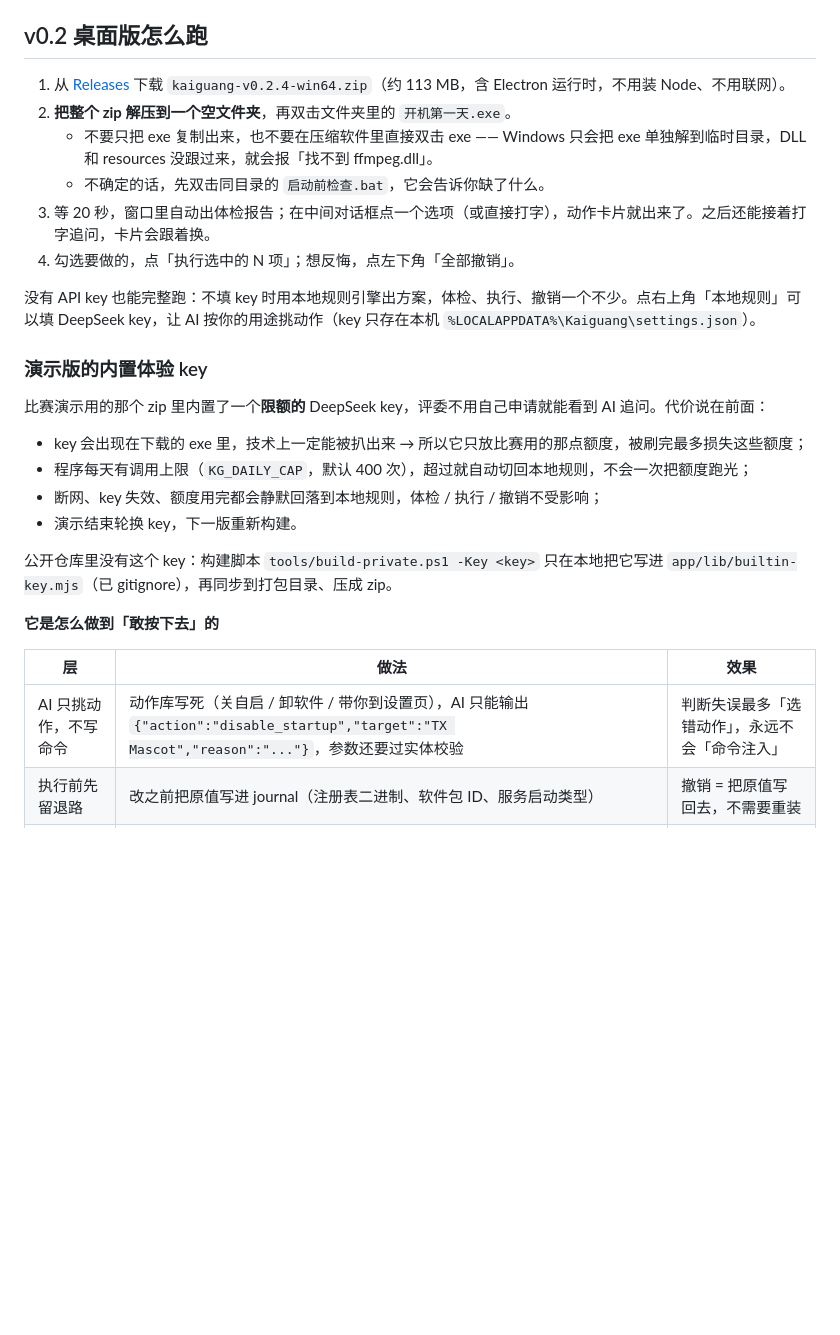
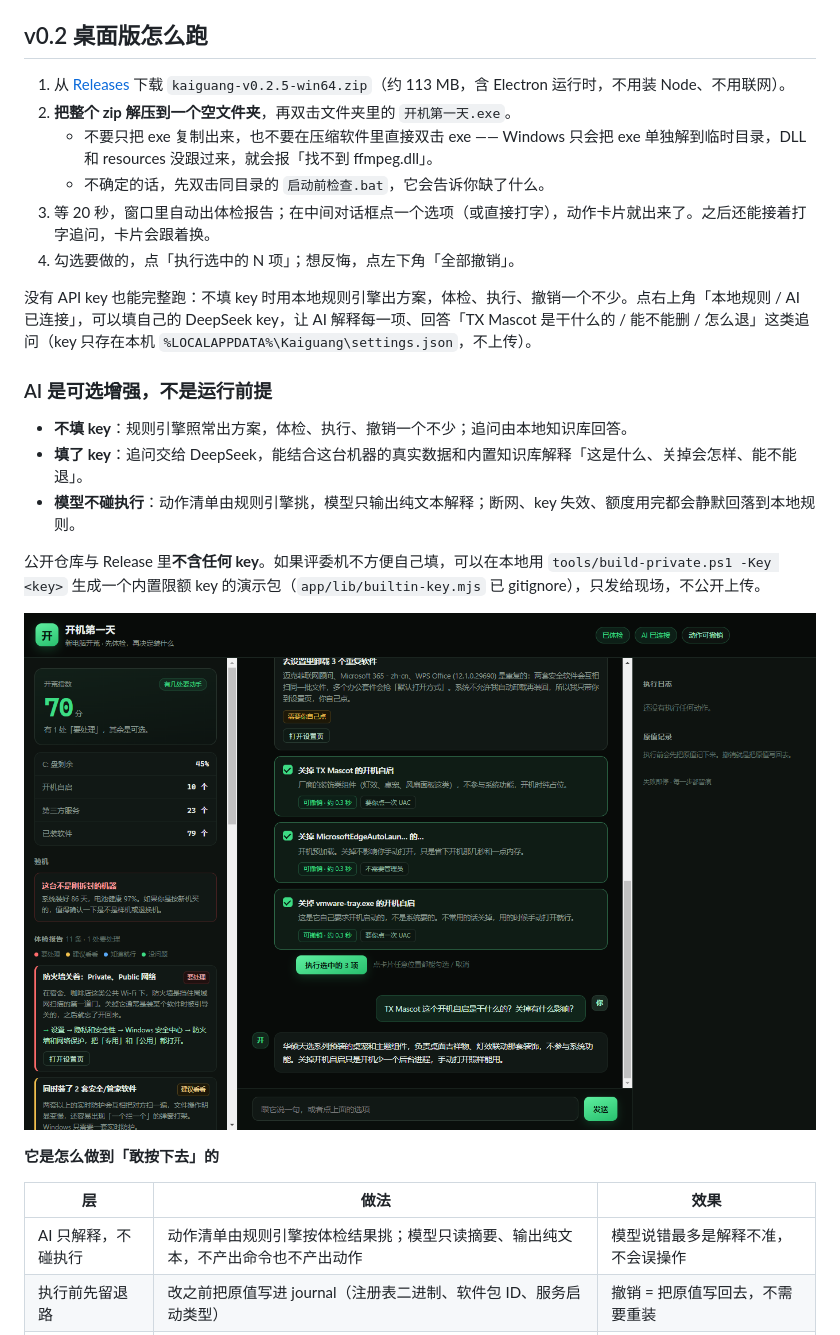
Before and after one commit to NI-haoyang/kaiguang, a Markdown page: README.md, the part around the change. Drawn GitHub-style; pictures changed too: docs/img/agent-ai.png (added); blank space fills up the shorter version.

Commit message:
v0.2.5: AI explains and answers follow-ups; rule engine still picks actions

```diff
--- a/README.md
+++ b/README.md
@@ -20,31 +20,30 @@
 
 ## v0.2 桌面版怎么跑
 
-1. 从 [Releases](https://github.com/NI-haoyang/kaiguang/releases) 下载 `kaiguang-v0.2.4-win64.zip`（约 113 MB，含 Electron 运行时，不用装 Node、不用联网）。
+1. 从 [Releases](https://github.com/NI-haoyang/kaiguang/releases) 下载 `kaiguang-v0.2.5-win64.zip`（约 113 MB，含 Electron 运行时，不用装 Node、不用联网）。
 2. **把整个 zip 解压到一个空文件夹**，再双击文件夹里的 `开机第一天.exe`。
    - 不要只把 exe 复制出来，也不要在压缩软件里直接双击 exe —— Windows 只会把 exe 单独解到临时目录，DLL 和 resources 没跟过来，就会报「找不到 ffmpeg.dll」。
    - 不确定的话，先双击同目录的 `启动前检查.bat`，它会告诉你缺了什么。
 3. 等 20 秒，窗口里自动出体检报告；在中间对话框点一个选项（或直接打字），动作卡片就出来了。之后还能接着打字追问，卡片会跟着换。
 4. 勾选要做的，点「执行选中的 N 项」；想反悔，点左下角「全部撤销」。
 
-没有 API key 也能完整跑：不填 key 时用本地规则引擎出方案，体检、执行、撤销一个不少。点右上角「本地规则」可以填 DeepSeek key，让 AI 按你的用途挑动作（key 只存在本机 `%LOCALAPPDATA%\Kaiguang\settings.json`）。
+没有 API key 也能完整跑：不填 key 时用本地规则引擎出方案，体检、执行、撤销一个不少。点右上角「本地规则 / AI 已连接」，可以填自己的 DeepSeek key，让 AI 解释每一项、回答「TX Mascot 是干什么的 / 能不能删 / 怎么退」这类追问（key 只存在本机 `%LOCALAPPDATA%\Kaiguang\settings.json`，不上传）。
 
-### 演示版的内置体验 key
+### AI 是可选增强，不是运行前提
 
-比赛演示用的那个 zip 里内置了一个**限额的** DeepSeek key，评委不用自己申请就能看到 AI 追问。代价说在前面：
+- **不填 key**：规则引擎照常出方案，体检、执行、撤销一个不少；追问由本地知识库回答。
+- **填了 key**：追问交给 DeepSeek，能结合这台机器的真实数据和内置知识库解释「这是什么、关掉会怎样、能不能退」。
+- **模型不碰执行**：动作清单由规则引擎挑，模型只输出纯文本解释；断网、key 失效、额度用完都会静默回落到本地规则。
 
-- key 会出现在下载的 exe 里，技术上一定能被扒出来 → 所以它只放比赛用的那点额度，被刷完最多损失这些额度；
-- 程序每天有调用上限（`KG_DAILY_CAP`，默认 400 次），超过就自动切回本地规则，不会一次把额度跑光；
-- 断网、key 失效、额度用完都会静默回落到本地规则，体检 / 执行 / 撤销不受影响；
-- 演示结束轮换 key，下一版重新构建。
+公开仓库与 Release 里**不含任何 key**。如果评委机不方便自己填，可以在本地用 `tools/build-private.ps1 -Key <key>` 生成一个内置限额 key 的演示包（`app/lib/builtin-key.mjs` 已 gitignore），只发给现场，不公开上传。
 
-公开仓库里没有这个 key：构建脚本 `tools/build-private.ps1 -Key <key>` 只在本地把它写进 `app/lib/builtin-key.mjs`（已 gitignore），再同步到打包目录、压成 zip。
+![AI 追问：TX Mascot 是干什么的](docs/img/agent-ai.png)
 
 **它是怎么做到「敢按下去」的**
 
 | 层 | 做法 | 效果 |
 |---|---|---|
-| AI 只挑动作，不写命令 | 动作库写死（关自启 / 卸软件 / 带你到设置页），AI 只能输出 `{"action":"disable_startup","target":"TX Mascot","reason":"..."}`，参数还要过实体校验 | 判断失误最多「选错动作」，永远不会「命令注入」 |
+| AI 只解释，不碰执行 | 动作清单由规则引擎按体检结果挑；模型只读摘要、输出纯文本，不产出命令也不产出动作 | 模型说错最多是解释不准，不会误操作 |
 | 执行前先留退路 | 改之前把原值写进 journal（注册表二进制、软件包 ID、服务启动类型） | 撤销 = 把原值写回去，不需要重装 |
 | 失败即停 + 全程留痕 | 任何一步失败，后面不再执行；日志逐条可导出 | 评委可以查它做了什么、为什么、怎么退 |
 
```
Also changed, not shown: docs/报名提交.md (+6 -6 lines), docs/img/agent-cards.png, 8 other files.
